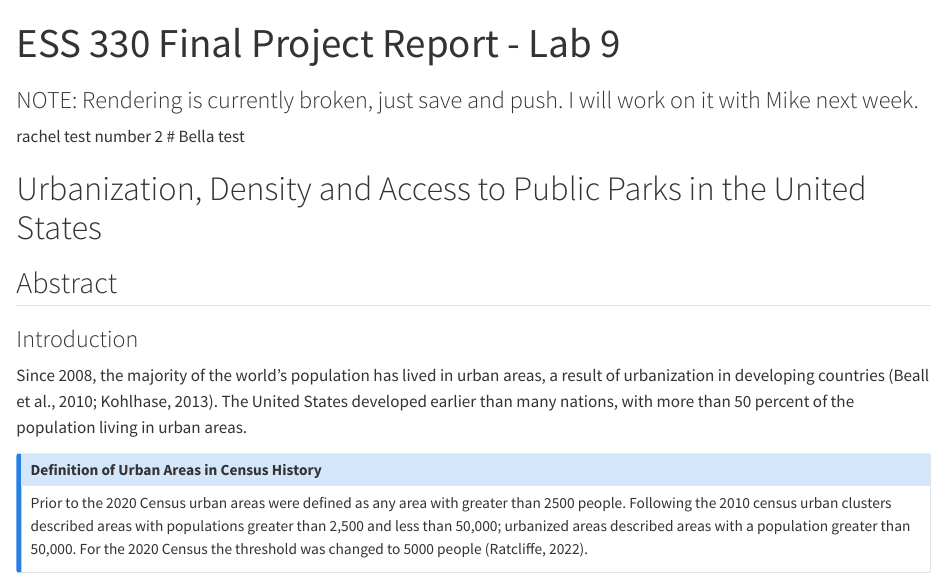
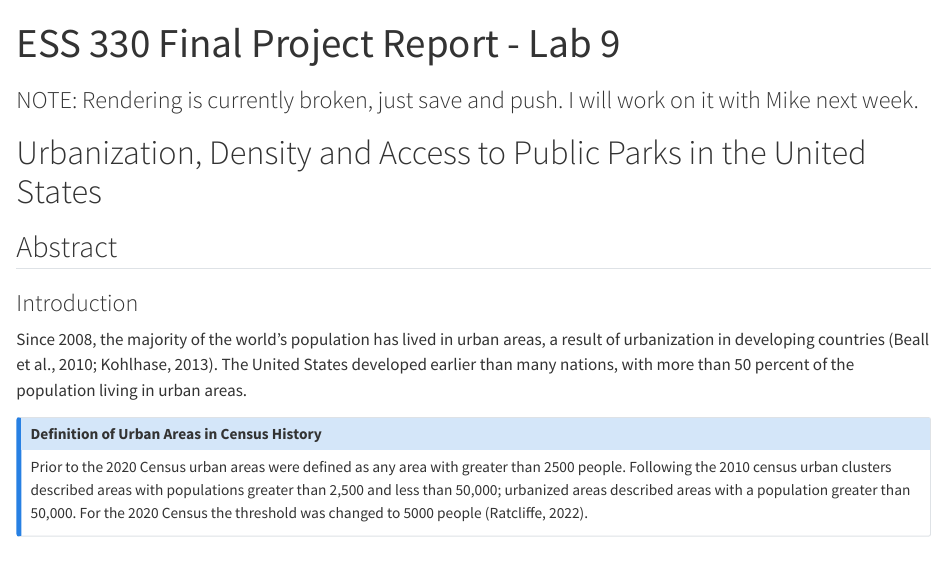
Before and after one commit to zcramton/ess_330_final_project, a Quarto document (index.qmd): the page in a window 1100 px wide, from its top. Rendered offline with R 4.5, knitr and Pandoc in place of Quarto, with nearby package versions; long lines of code are wrapped.

Commit message:
Clearing test text

```diff
--- a/index.qmd
+++ b/index.qmd
@@ -29,10 +29,6 @@ execute:
   echo: true
 ---
 ### NOTE: Rendering is currently broken, just save and push. I will work on it with Mike next week.
-
-
-rachel test number 2
-# Bella test
 
 # Urbanization, Density and Access to Public Parks in the United States
 
```
